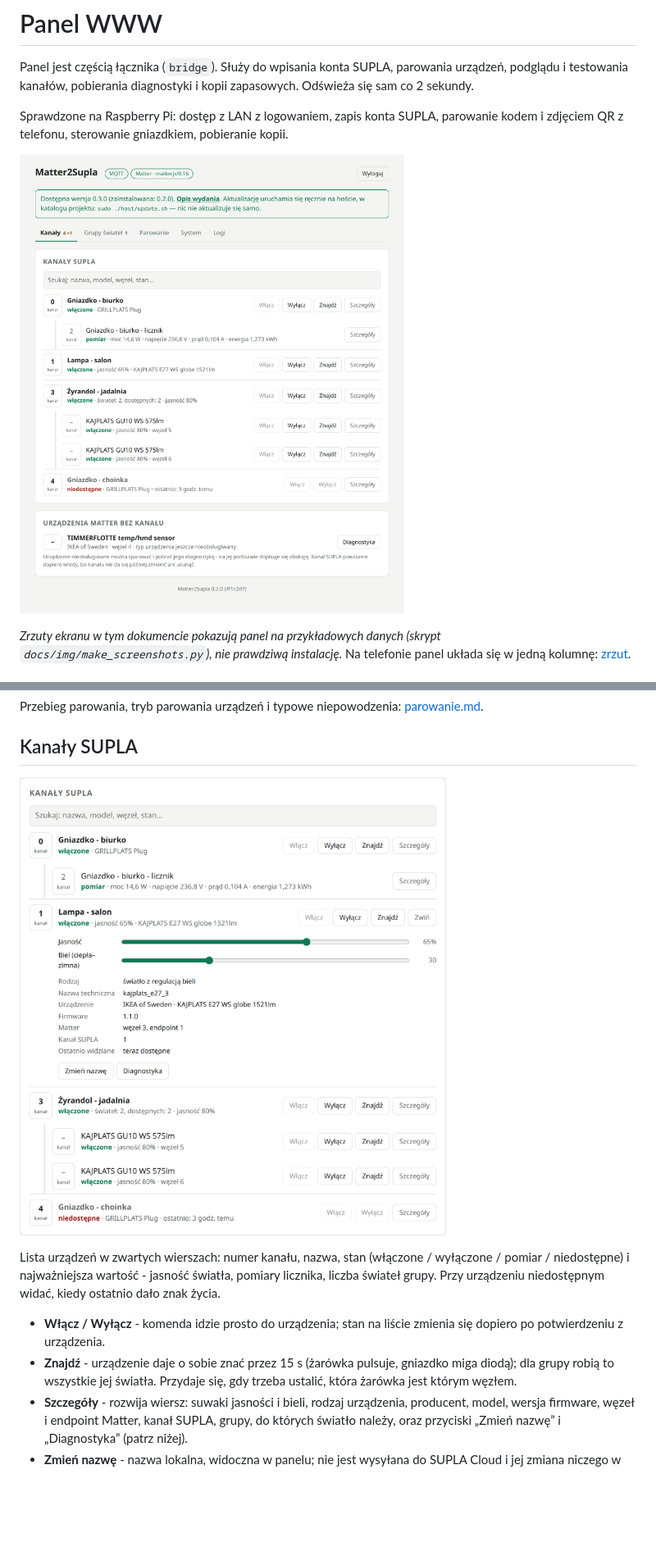
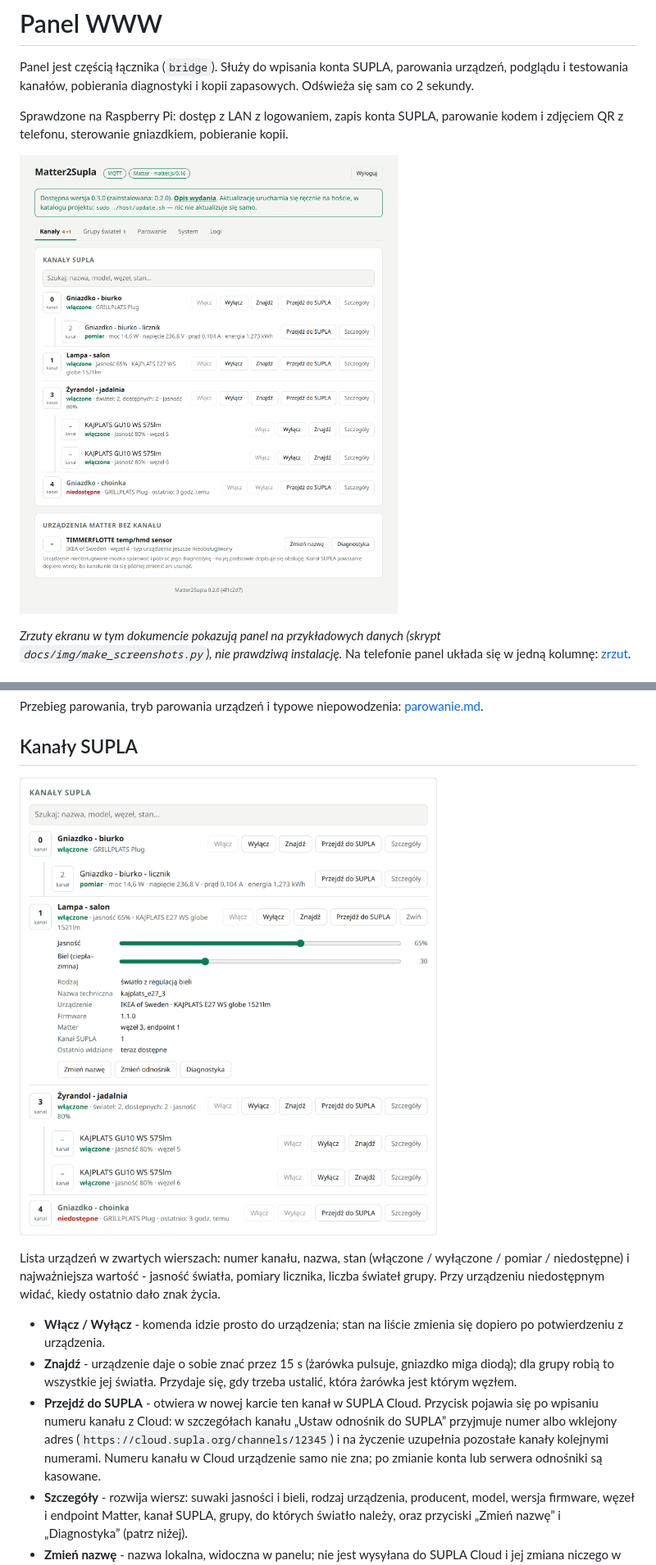
Before and after one commit to enclude/matter2supla-linux-device, a Markdown page: docs/panel-www.md, 2 parts joined by grey strips. Shown at 82% size. GitHub-like rendering; pictures changed too: docs/img/panel-kanaly.png, docs/img/panel.png; blank space fills up the shorter version.

Commit message:
Panel: przycisk Przejdź do SUPLA z odnośnikiem do kanału w SUPLA Cloud

```diff
--- a/docs/panel-www.md
+++ b/docs/panel-www.md
@@ -111,6 +111,7 @@ Lista urządzeń w zwartych wierszach: numer kanału, nazwa, stan (włączone /
 
 - **Włącz / Wyłącz** - komenda idzie prosto do urządzenia; stan na liście zmienia się dopiero po potwierdzeniu z urządzenia.
 - **Znajdź** - urządzenie daje o sobie znać przez 15 s (żarówka pulsuje, gniazdko miga diodą); dla grupy robią to wszystkie jej światła. Przydaje się, gdy trzeba ustalić, która żarówka jest którym węzłem.
+- **Przejdź do SUPLA** - otwiera w nowej karcie ten kanał w SUPLA Cloud. Przycisk pojawia się po wpisaniu numeru kanału z Cloud: w szczegółach kanału „Ustaw odnośnik do SUPLA” przyjmuje numer albo wklejony adres (`https://cloud.supla.org/channels/12345`) i na życzenie uzupełnia pozostałe kanały kolejnymi numerami. Numeru kanału w Cloud urządzenie samo nie zna; po zmianie konta lub serwera odnośniki są kasowane.
 - **Szczegóły** - rozwija wiersz: suwaki jasności i bieli, rodzaj urządzenia, producent, model, wersja firmware, węzeł i endpoint Matter, kanał SUPLA, grupy, do których światło należy, oraz przyciski „Zmień nazwę” i „Diagnostyka” (patrz niżej).
 - **Zmień nazwę** - nazwa lokalna, widoczna w panelu; nie jest wysyłana do SUPLA Cloud i jej zmiana niczego w SUPLA nie rusza. Kanał dostaje ją w SUPLA tylko przy pierwszej rejestracji, czyli także po zmianie konta lub serwera - dzięki temu urządzenia od razu nazywają się tam tak jak w panelu. Nazwać można też urządzenie bez kanału (światło należące tylko do grupy, urządzenie nieobsługiwane); gdy dostanie kanał, nazwa przejdzie na ten kanał.
 
```
Also changed, not shown: docs/img/panel-bez-kanalu.png, 6 other files.
